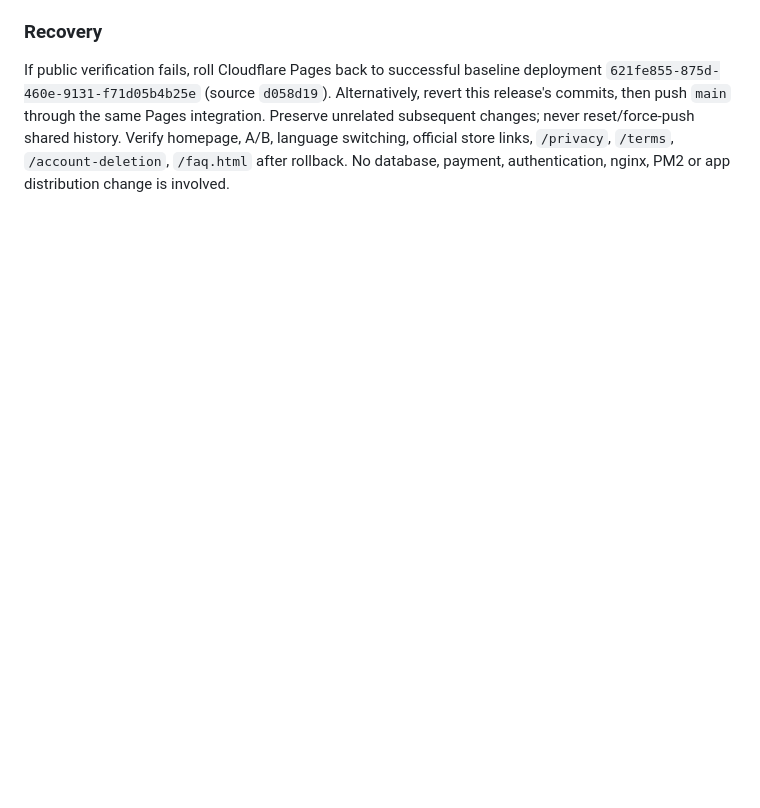
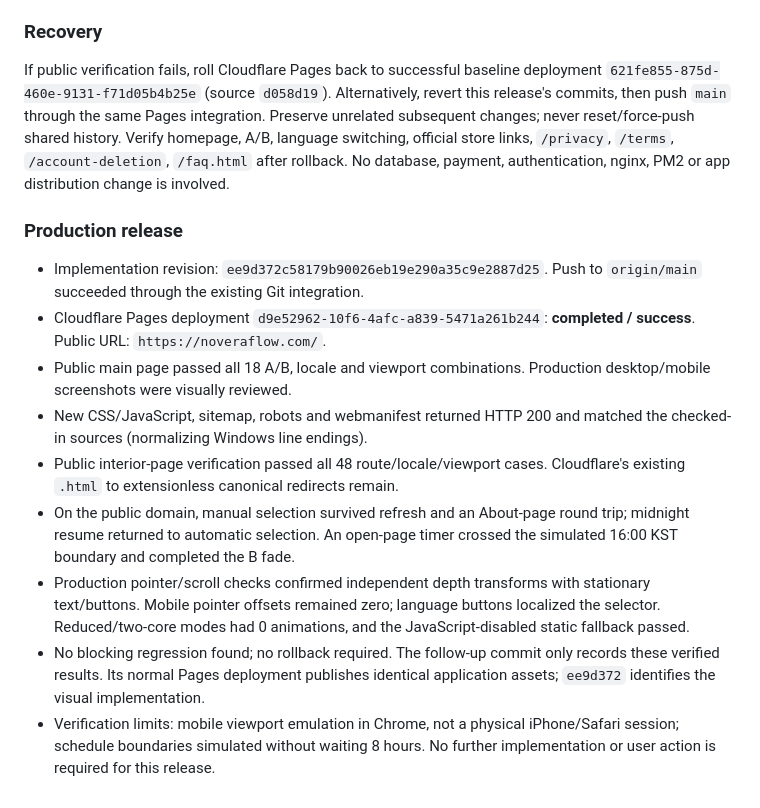
Before and after one commit to moolsoft-stack/noveraflow-site, a Markdown page: docs/HANDOVER_STATUS.md, the part around the change. Drawn GitHub-style; blank space fills up the shorter version.

Commit message:
docs(site): record production refinement verification

```diff
--- a/docs/HANDOVER_STATUS.md
+++ b/docs/HANDOVER_STATUS.md
@@ -265,3 +265,29 @@ Preserve unrelated subsequent changes; never reset/force-push shared history.
 Verify homepage, A/B, language switching, official store links, `/privacy`,
 `/terms`, `/account-deletion`, `/faq.html` after rollback. No database, payment,
 authentication, nginx, PM2 or app distribution change is involved.
+
+### Production release
+
+- Implementation revision: `ee9d372c58179b90026eb19e290a35c9e2887d25`.
+  Push to `origin/main` succeeded through the existing Git integration.
+- Cloudflare Pages deployment `d9e52962-10f6-4afc-a839-5471a261b244`:
+  **completed / success**. Public URL: `https://noveraflow.com/`.
+- Public main page passed all 18 A/B, locale and viewport combinations.
+  Production desktop/mobile screenshots were visually reviewed.
+- New CSS/JavaScript, sitemap, robots and webmanifest returned HTTP 200 and
+  matched the checked-in sources (normalizing Windows line endings).
+- Public interior-page verification passed all 48 route/locale/viewport cases.
+  Cloudflare's existing `.html` to extensionless canonical redirects remain.
+- On the public domain, manual selection survived refresh and an About-page
+  round trip; midnight resume returned to automatic selection. An open-page
+  timer crossed the simulated 16:00 KST boundary and completed the B fade.
+- Production pointer/scroll checks confirmed independent depth transforms
+  with stationary text/buttons. Mobile pointer offsets remained zero; language
+  buttons localized the selector. Reduced/two-core modes had 0 animations,
+  and the JavaScript-disabled static fallback passed.
+- No blocking regression found; no rollback required. The follow-up commit
+  only records these verified results. Its normal Pages deployment publishes
+  identical application assets; `ee9d372` identifies the visual implementation.
+- Verification limits: mobile viewport emulation in Chrome, not a physical
+  iPhone/Safari session; schedule boundaries simulated without waiting 8 hours.
+  No further implementation or user action is required for this release.
```
